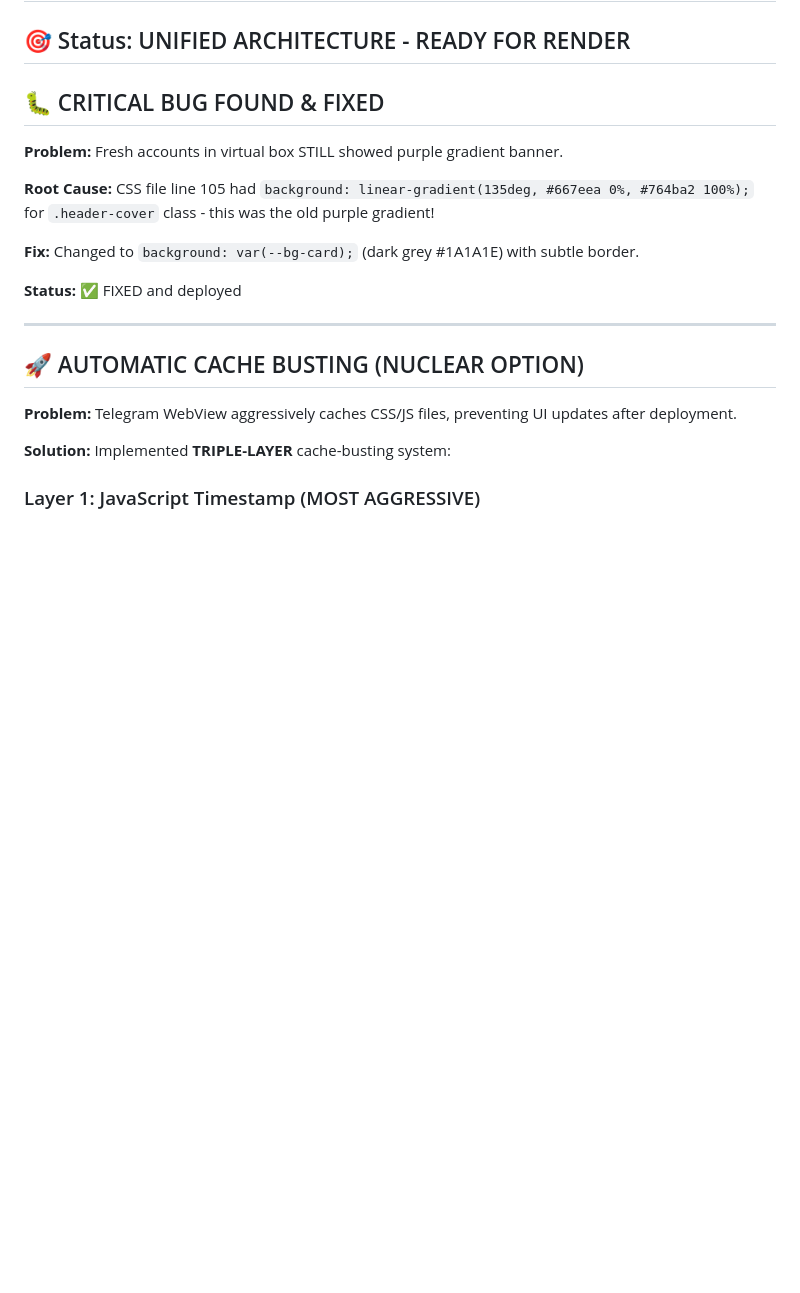
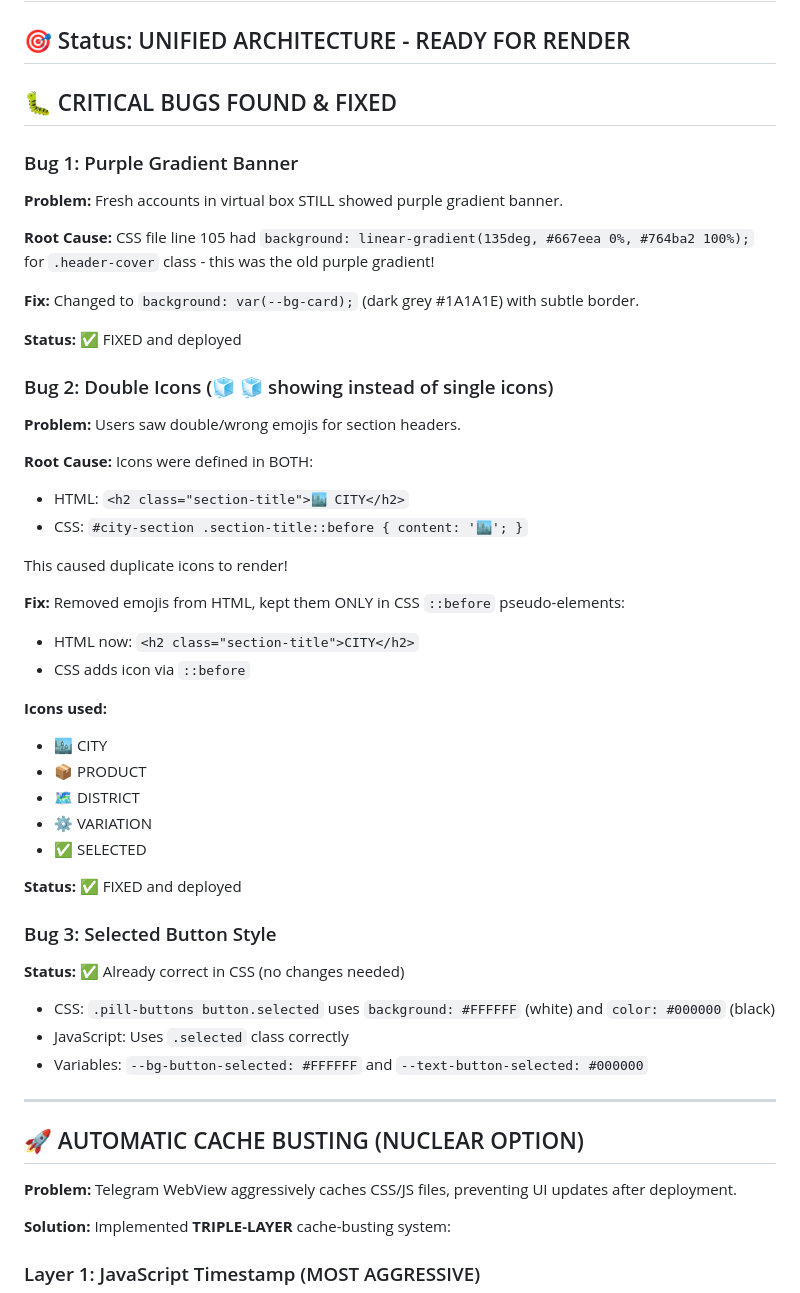
Before and after one commit to goblin987/curly-octo-garbanzo, a Markdown page: MINI_APP_TRACKER.md, the part around the change. Rendered like a GitHub page; blank space fills up the shorter version.

Commit message:
Document icon duplication fix

```diff
--- a/MINI_APP_TRACKER.md
+++ b/MINI_APP_TRACKER.md
@@ -2,8 +2,9 @@
 
 ## 🎯 Status: UNIFIED ARCHITECTURE - READY FOR RENDER
 
-## 🐛 CRITICAL BUG FOUND & FIXED
+## 🐛 CRITICAL BUGS FOUND & FIXED
 
+### Bug 1: Purple Gradient Banner
 **Problem:** Fresh accounts in virtual box STILL showed purple gradient banner.
 
 **Root Cause:** CSS file line 105 had `background: linear-gradient(135deg, #667eea 0%, #764ba2 100%);` for `.header-cover` class - this was the old purple gradient!
@@ -11,6 +12,34 @@
 **Fix:** Changed to `background: var(--bg-card);` (dark grey #1A1A1E) with subtle border.
 
 **Status:** ✅ FIXED and deployed
+
+### Bug 2: Double Icons (🧊 🧊 showing instead of single icons)
+**Problem:** Users saw double/wrong emojis for section headers.
+
+**Root Cause:** Icons were defined in BOTH:
+- HTML: `<h2 class="section-title">🏙️ CITY</h2>`
+- CSS: `#city-section .section-title::before { content: '🏙️'; }`
+
+This caused duplicate icons to render!
+
+**Fix:** Removed emojis from HTML, kept them ONLY in CSS `::before` pseudo-elements:
+- HTML now: `<h2 class="section-title">CITY</h2>`
+- CSS adds icon via `::before`
+
+**Icons used:**
+- 🏙️ CITY
+- 📦 PRODUCT
+- 🗺️ DISTRICT
+- ⚙️ VARIATION
+- ✅ SELECTED
+
+**Status:** ✅ FIXED and deployed
+
+### Bug 3: Selected Button Style
+**Status:** ✅ Already correct in CSS (no changes needed)
+- CSS: `.pill-buttons button.selected` uses `background: #FFFFFF` (white) and `color: #000000` (black)
+- JavaScript: Uses `.selected` class correctly
+- Variables: `--bg-button-selected: #FFFFFF` and `--text-button-selected: #000000`
 
 ---
 
```
